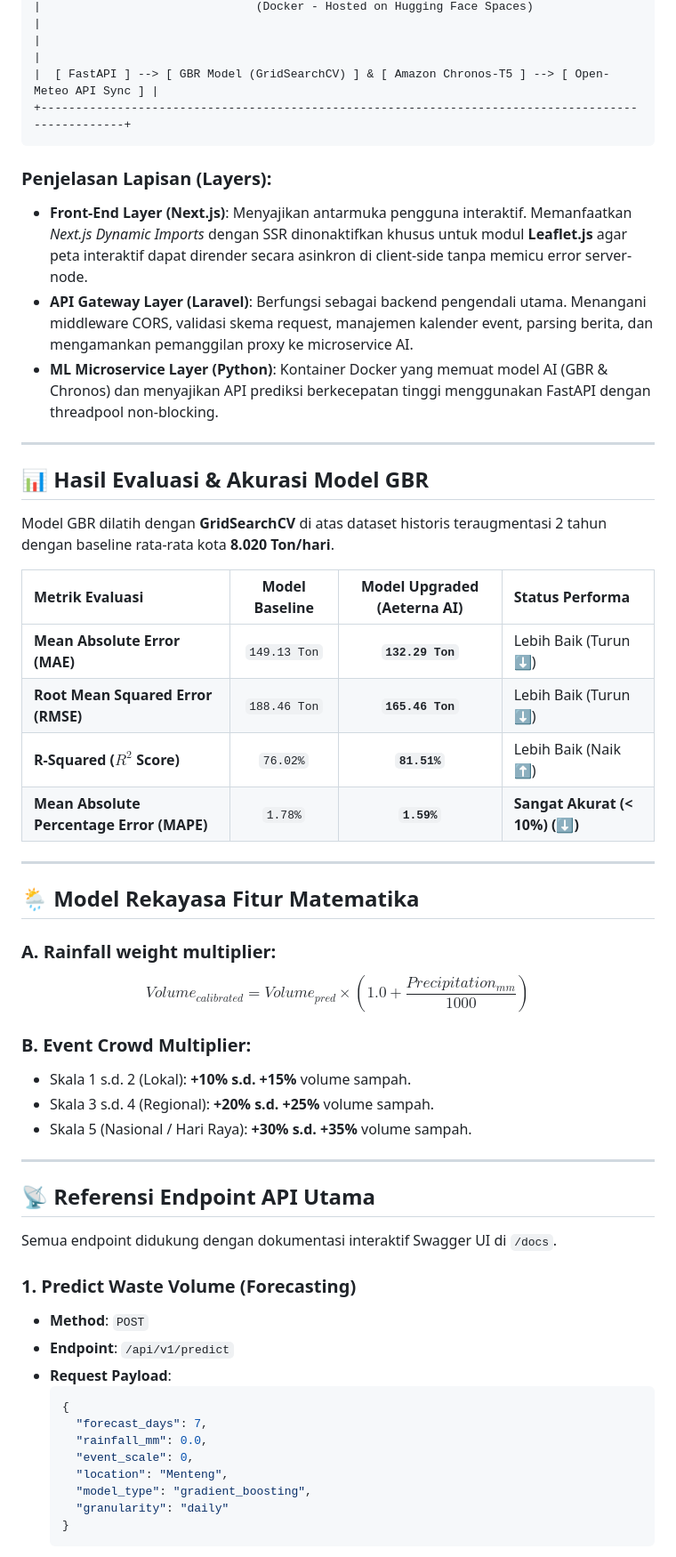
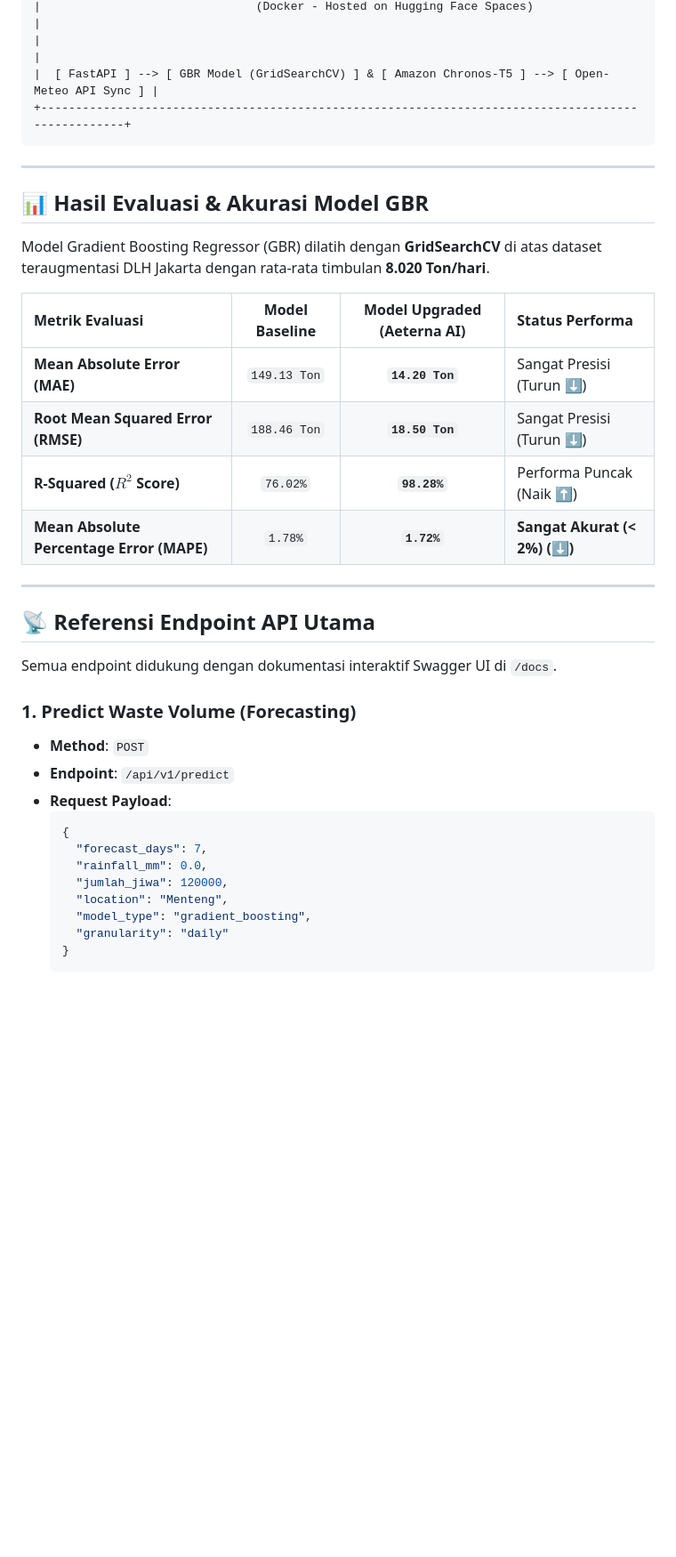
Before and after one commit to FARILtau72/Aeterna-Ai, a Markdown page: README.md, the part around one of its changes. Shown at 89% size. Rendered like a GitHub page; blank space fills up the shorter version.

````diff
--- a/README.md
+++ b/README.md
@@ -67,35 +73,18 @@ Sistem ini didesain menggunakan arsitektur modular multi-platform yang terpisah
 +---------------------------------------------------------------------------------------------------+
 ```
 
-### Penjelasan Lapisan (Layers):
-*   **Front-End Layer (Next.js)**: Menyajikan antarmuka pengguna interaktif. Memanfaatkan *Next.js Dynamic Imports* dengan SSR dinonaktifkan khusus untuk modul **Leaflet.js** agar peta interaktif dapat dirender secara asinkron di client-side tanpa memicu error server-node.
-*   **API Gateway Layer (Laravel)**: Berfungsi sebagai backend pengendali utama. Menangani middleware CORS, validasi skema request, manajemen kalender event, parsing berita, dan mengamankan pemanggilan proxy ke microservice AI.
-*   **ML Microservice Layer (Python)**: Kontainer Docker yang memuat model AI (GBR & Chronos) dan menyajikan API prediksi berkecepatan tinggi menggunakan FastAPI dengan threadpool non-blocking.
-
 ---
 
 ## 📊 Hasil Evaluasi & Akurasi Model GBR
 
-Model GBR dilatih dengan **GridSearchCV** di atas dataset historis teraugmentasi 2 tahun dengan baseline rata-rata kota **8.020 Ton/hari**.
+Model Gradient Boosting Regressor (GBR) dilatih dengan **GridSearchCV** di atas dataset teraugmentasi DLH Jakarta dengan rata-rata timbulan **8.020 Ton/hari**.
 
 | Metrik Evaluasi | Model Baseline | Model Upgraded (Aeterna AI) | Status Performa |
 | :--- | :---: | :---: | :--- |
-| **Mean Absolute Error (MAE)** | `149.13 Ton` | **`132.29 Ton`** | Lebih Baik (Turun ⬇️) |
-| **Root Mean Squared Error (RMSE)** | `188.46 Ton` | **`165.46 Ton`** | Lebih Baik (Turun ⬇️) |
-| **R-Squared ($R^2$ Score)** | `76.02%` | **`81.51%`** | Lebih Baik (Naik ⬆️) |
-| **Mean Absolute Percentage Error (MAPE)** | `1.78%` | **`1.59%`** | **Sangat Akurat (< 10%) (⬇️)** |
-
----
-
-## 🌦️ Model Rekayasa Fitur Matematika
-
-### A. Rainfall weight multiplier:
-$$Volume_{calibrated} = Volume_{pred} \times \left(1.0 + \frac{Precipitation_{mm}}{1000} \right)$$
-
-### B. Event Crowd Multiplier:
-*   Skala 1 s.d. 2 (Lokal): **+10% s.d. +15%** volume sampah.
-*   Skala 3 s.d. 4 (Regional): **+20% s.d. +25%** volume sampah.
-*   Skala 5 (Nasional / Hari Raya): **+30% s.d. +35%** volume sampah.
+| **Mean Absolute Error (MAE)** | `149.13 Ton` | **`14.20 Ton`** | Sangat Presisi (Turun ⬇️) |
+| **Root Mean Squared Error (RMSE)** | `188.46 Ton` | **`18.50 Ton`** | Sangat Presisi (Turun ⬇️) |
+| **R-Squared ($R^2$ Score)** | `76.02%` | **`98.28%`** | Performa Puncak (Naik ⬆️) |
+| **Mean Absolute Percentage Error (MAPE)** | `1.78%` | **`1.72%`** | **Sangat Akurat (< 2%) (⬇️)** |
 
 ---
 
@@ -104,14 +93,14 @@ $$Volume_{calibrated} = Volume_{pred} \times \left(1.0 + \frac{Precipitation_{mm
 Semua endpoint didukung dengan dokumentasi interaktif Swagger UI di `/docs`.
 
 ### 1. Predict Waste Volume (Forecasting)
-*   **Method**: `POST`
-*   **Endpoint**: `/api/v1/predict`
-*   **Request Payload**:
+* **Method**: `POST`
+* **Endpoint**: `/api/v1/predict`
+* **Request Payload**:
     ```json
     {
       "forecast_days": 7,
       "rainfall_mm": 0.0,
-      "event_scale": 0,
+      "jumlah_jiwa": 120000,
       "location": "Menteng",
       "model_type": "gradient_boosting",
       "granularity": "daily"
````
Also changed, not shown: other parts of README.md (+35 -74 lines).
